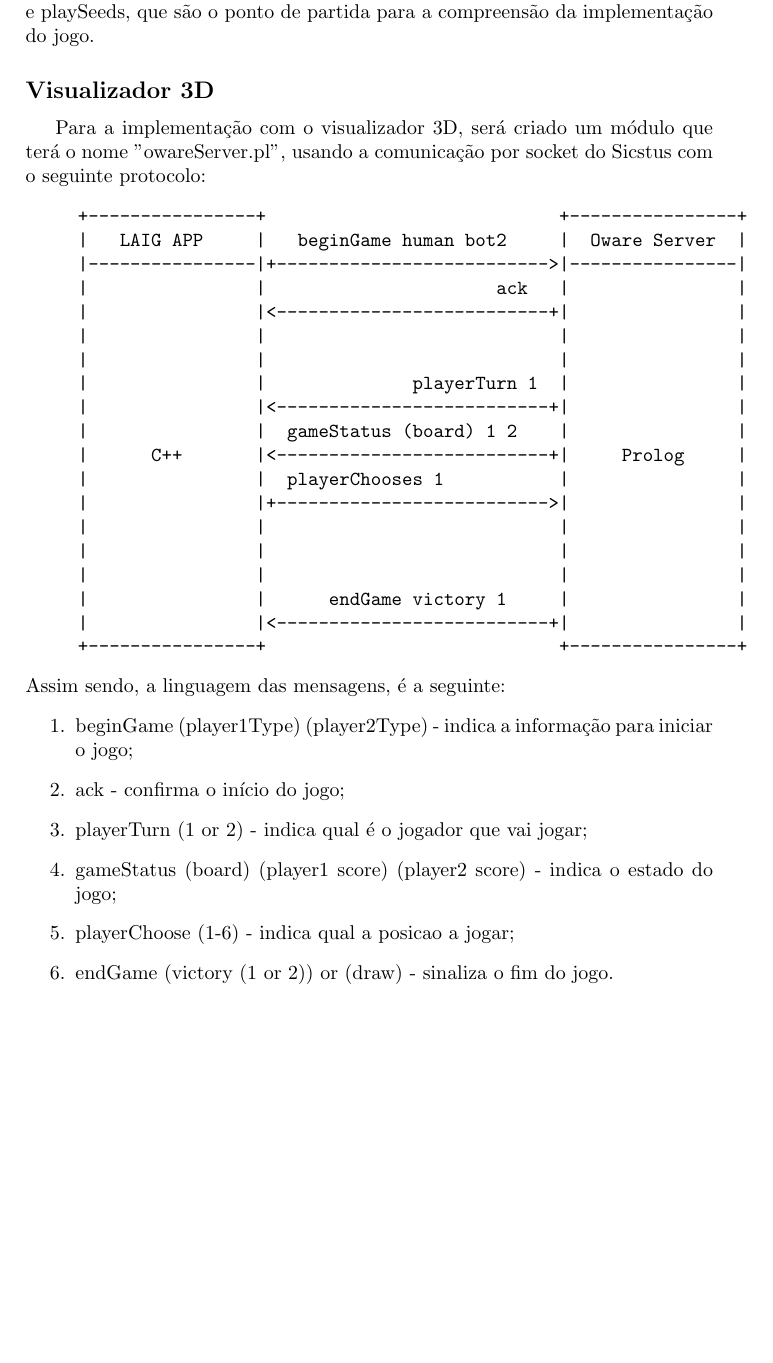
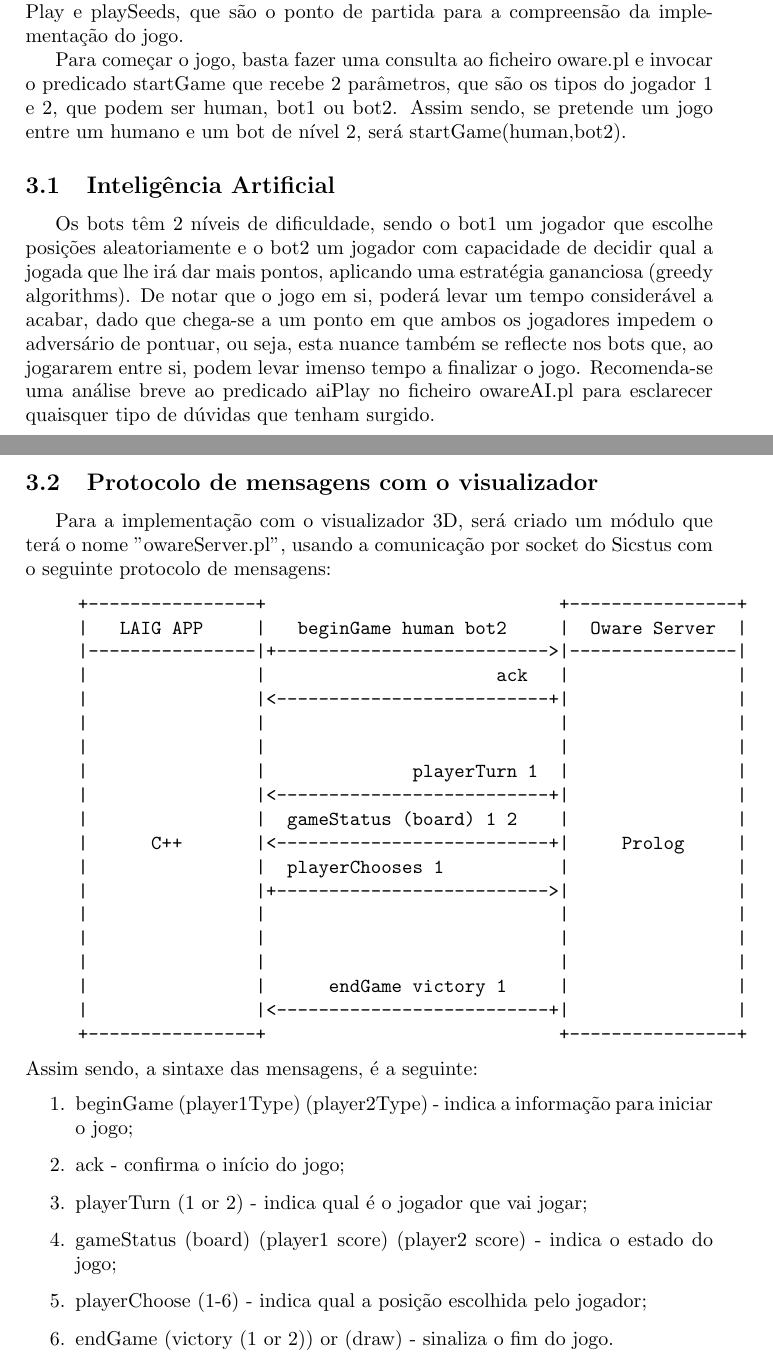
Before and after one commit to andrefreitas/feup-plog-oware, a LaTeX document (docs/relatorio.tex): part of page 5 of 9 before the commit and two parts of pages 6 and 7 of 11 after it, the two joined at a grey line, cut so that both start at the same text, the shorter picture padded with empty space. Compiled offline with pdfLaTeX.

Commit message:
Melhorada a parte da arquitectura do sistema

```diff
--- a/docs/relatorio.tex
+++ b/docs/relatorio.tex
@@ -111,9 +116,19 @@ Ora, como referido anteriormente, o sistema é decomposto em módulos o que perm
   \item owareAI.pl - módulo que contém os predicados para os bots;
   \item owareTest.pl - módulo que possui testes considerados pertinentes;
 \end{enumerate}
-Destaca-se a atenção na análise do código dos predicados gameRoutine, aiPlay e playSeeds, que são o ponto de partida para a compreensão da implementação do jogo.
-\subsection*{Visualizador 3D}
-Para a implementação com o visualizador 3D, será criado um módulo que terá o nome "owareServer.pl", usando a comunicação por socket do Sicstus com o seguinte protocolo:
+
+\indent Destaca-se a atenção na análise do código dos predicados gameRoutine, aiPlay e playSeeds, que são o ponto de partida para a compreensão da implementação do jogo.
+
+\indent Para começar o jogo, basta fazer uma consulta ao ficheiro oware.pl e invocar o predicado startGame que recebe 2 parâmetros, que são os tipos do jogador 1 e 2, que podem ser human, bot1 ou bot2. Assim sendo, se pretende um jogo entre um humano e um bot de nível 2, será startGame(human,bot2).
+
+\subsection{Inteligência Artificial}
+Os bots têm 2 níveis de dificuldade, sendo o bot1 um jogador que escolhe posições aleatoriamente e o bot2 um jogador com capacidade de decidir qual a jogada que lhe irá dar mais pontos, aplicando uma estratégia gananciosa (greedy algorithms).
+De notar que o jogo em si, poderá levar um tempo considerável a acabar, dado que chega-se a um ponto em que ambos os jogadores impedem o adversário de pontuar, ou seja, esta nuance também se reflecte nos bots que, ao jogararem entre si, podem levar imenso tempo a finalizar o jogo. Recomenda-se uma análise breve ao predicado aiPlay no ficheiro owareAI.pl para esclarecer quaisquer tipo de dúvidas que tenham surgido.
+
+\newpage
+
+\subsection{Protocolo de mensagens com o visualizador}
+Para a implementação com o visualizador 3D, será criado um módulo que terá o nome "owareServer.pl", usando a comunicação por socket do Sicstus com o seguinte protocolo de mensagens:
 \begin{verbatim}
      +----------------+                            +----------------+
      |   LAIG APP     |   beginGame human bot2     |  Oware Server  |
@@ -135,13 +150,13 @@ Para a implementação com o visualizador 3D, será criado um módulo que terá
      |                |<--------------------------+|                |
      +----------------+                            +----------------+
 \end{verbatim}
-Assim sendo, a linguagem das mensagens, é a seguinte:
+Assim sendo, a sintaxe das mensagens, é a seguinte:
 \begin{enumerate}
 \item beginGame (player1Type) (player2Type) - indica a informação para iniciar o jogo;
 \item ack - confirma o início do jogo;
 \item playerTurn (1 or 2) - indica qual é o jogador que vai jogar;
 \item gameStatus (board) (player1 score) (player2 score) - indica o estado do jogo;
-\item playerChoose (1-6) - indica qual a posicao a jogar;
+\item playerChoose (1-6) - indica qual a posição escolhida pelo jogador;
 \item endGame (victory (1 or 2)) or (draw) - sinaliza o fim do jogo.
 \end{enumerate}
 
```
Also changed, not shown: docs/relatorio.pdf, docs/relatorio.tex (13 more changed lines), 3 other files.
